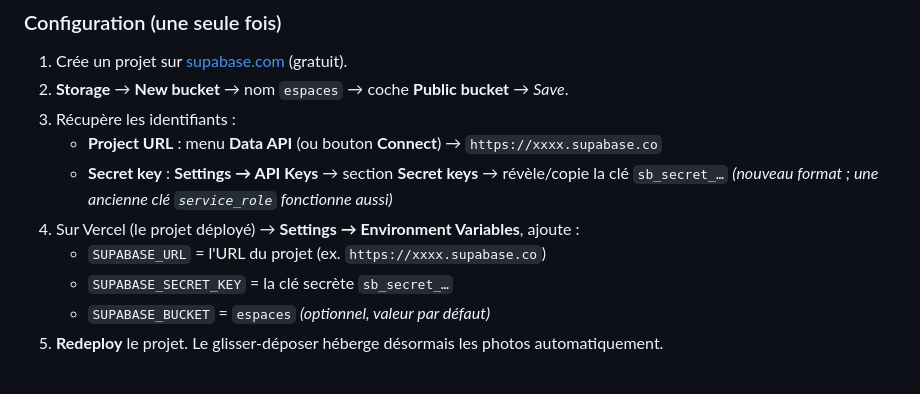
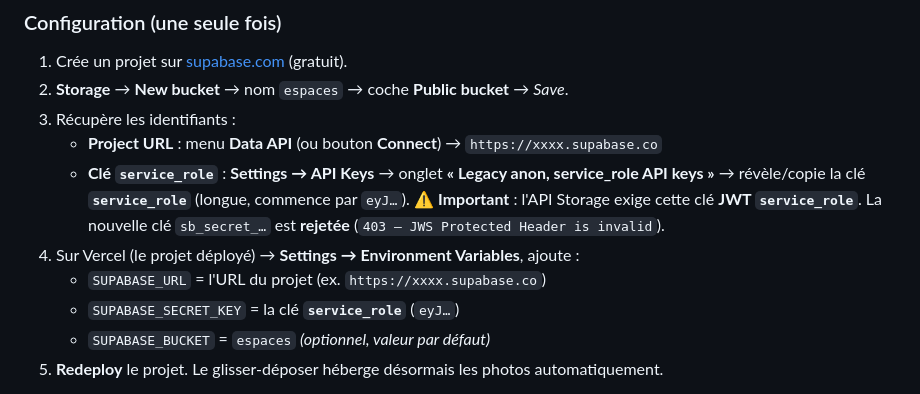
Before and after one commit to tmotti-snapdesk/Mail-leads-hebdo, a Markdown page: README.md, the part around the change. Drawn GitHub-style.

Commit message:
Doc: préciser d'utiliser la clé service_role (JWT) pour Supabase Storage
Co-Authored-By: Claude Opus 4.8 <noreply@anthropic.com>
Claude-Session: https://claude.ai/code/session_01BfbEMU9LcbDC1MvDBUqnrw

```diff
--- a/README.md
+++ b/README.md
@@ -58,11 +58,13 @@ pour que les images s'affichent chez les destinataires (HubSpot, Outlook, Gmail)
 2. **Storage** → **New bucket** → nom `espaces` → coche **Public bucket** → *Save*.
 3. Récupère les identifiants :
    - **Project URL** : menu **Data API** (ou bouton **Connect**) → `https://xxxx.supabase.co`
-   - **Secret key** : **Settings → API Keys** → section **Secret keys** → révèle/copie la clé
-     `sb_secret_…` *(nouveau format ; une ancienne clé `service_role` fonctionne aussi)*
+   - **Clé `service_role`** : **Settings → API Keys** → onglet **« Legacy anon, service_role
+     API keys »** → révèle/copie la clé **`service_role`** (longue, commence par `eyJ…`).
+     ⚠️ **Important** : l'API Storage exige cette clé **JWT `service_role`**. La nouvelle clé
+     `sb_secret_…` est **rejetée** (`403 — JWS Protected Header is invalid`).
 4. Sur Vercel (le projet déployé) → **Settings → Environment Variables**, ajoute :
    - `SUPABASE_URL` = l'URL du projet (ex. `https://xxxx.supabase.co`)
-   - `SUPABASE_SECRET_KEY` = la clé secrète `sb_secret_…`
+   - `SUPABASE_SECRET_KEY` = la clé **`service_role`** (`eyJ…`)
    - `SUPABASE_BUCKET` = `espaces` *(optionnel, valeur par défaut)*
 5. **Redeploy** le projet. Le glisser-déposer héberge désormais les photos automatiquement.
 
```
